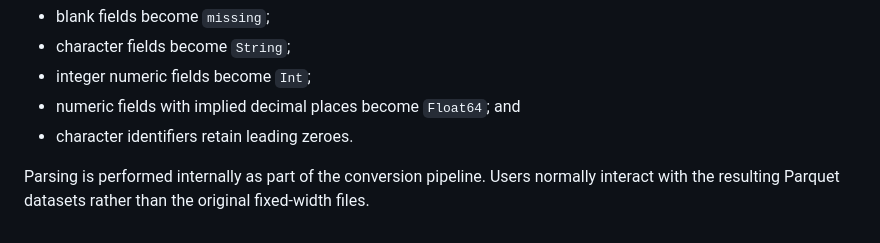
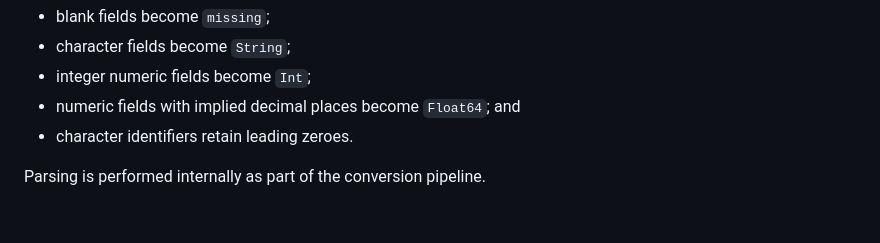
Before and after one commit to phchavesmaia/CensoBR.jl, a Markdown page: README.md, the part around the change. GitHub-like rendering.

Commit message:
further cleaning of the readme

```diff
--- a/README.md
+++ b/README.md
@@ -128,4 +128,4 @@ The parser follows these conventions:
 - numeric fields with implied decimal places become `Float64`; and
 - character identifiers retain leading zeroes.
 
-Parsing is performed internally as part of the conversion pipeline. Users normally interact with the resulting Parquet datasets rather than the original fixed-width files.
+Parsing is performed internally as part of the conversion pipeline.
```
